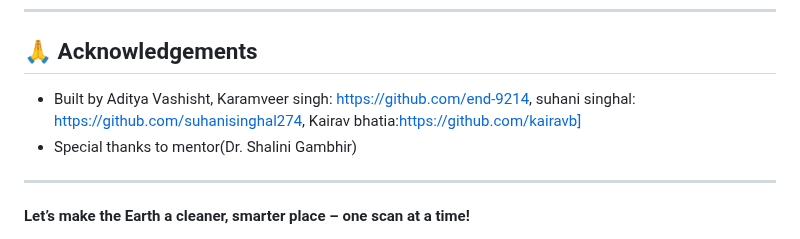
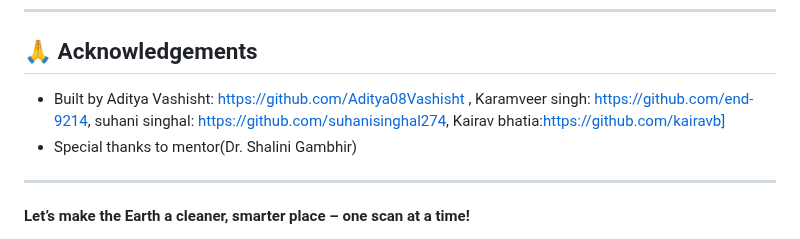
Before and after one commit to end-9214/cyfuture_demo, a Markdown page: README.md, the part around the change. Drawn GitHub-style.

```diff
--- a/README.md
+++ b/README.md
@@ -122,7 +122,7 @@ GreenScreenApp/
 
 ## 🙏 Acknowledgements
 
-* Built by Aditya Vashisht, Karamveer singh: https://github.com/end-9214, suhani singhal: https://github.com/suhanisinghal274, Kairav bhatia:https://github.com/kairavb]
+* Built by Aditya Vashisht: https://github.com/Aditya08Vashisht , Karamveer singh: https://github.com/end-9214, suhani singhal: https://github.com/suhanisinghal274, Kairav bhatia:https://github.com/kairavb]
 * Special thanks to mentor(Dr. Shalini Gambhir)
 
 ---
```
